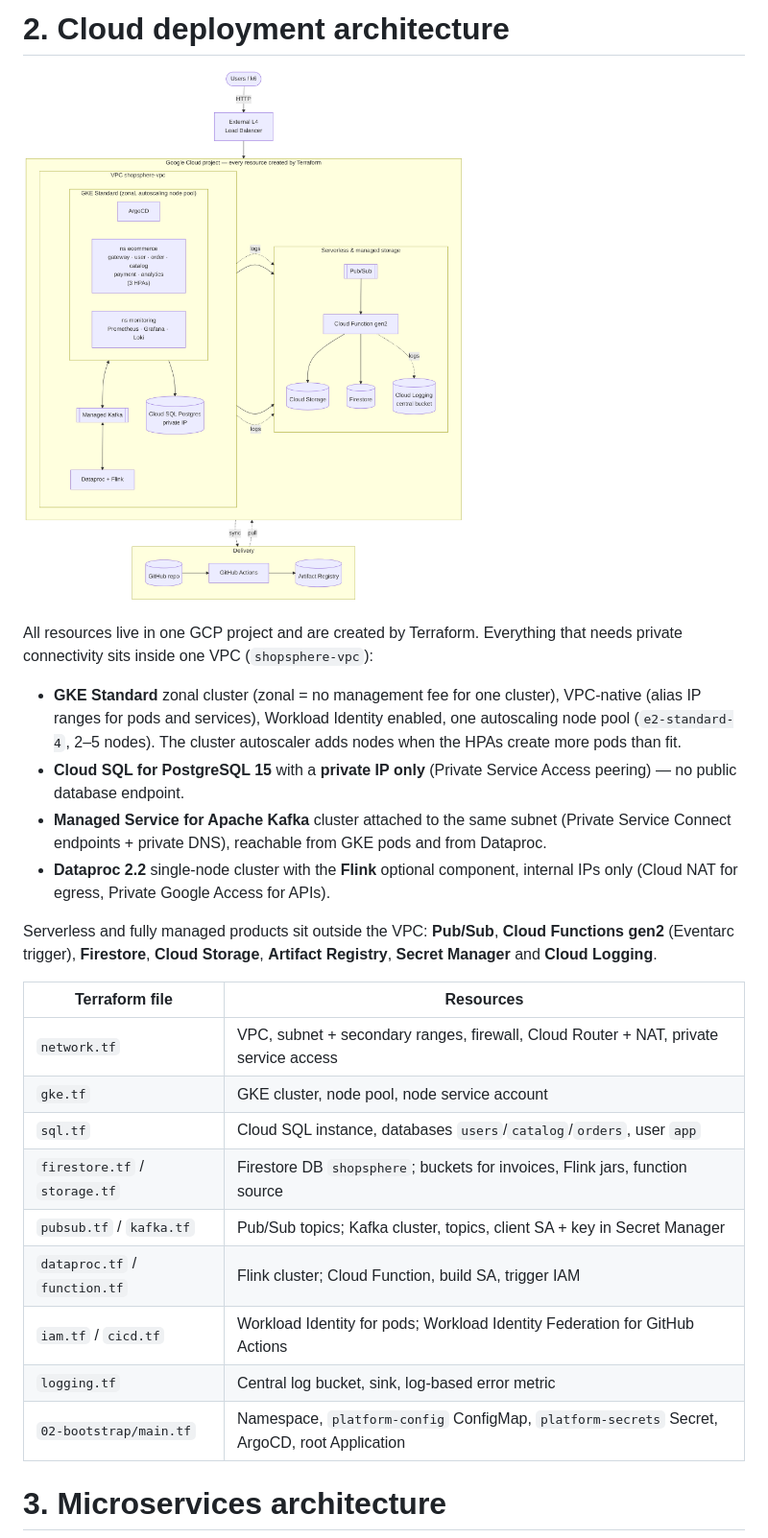
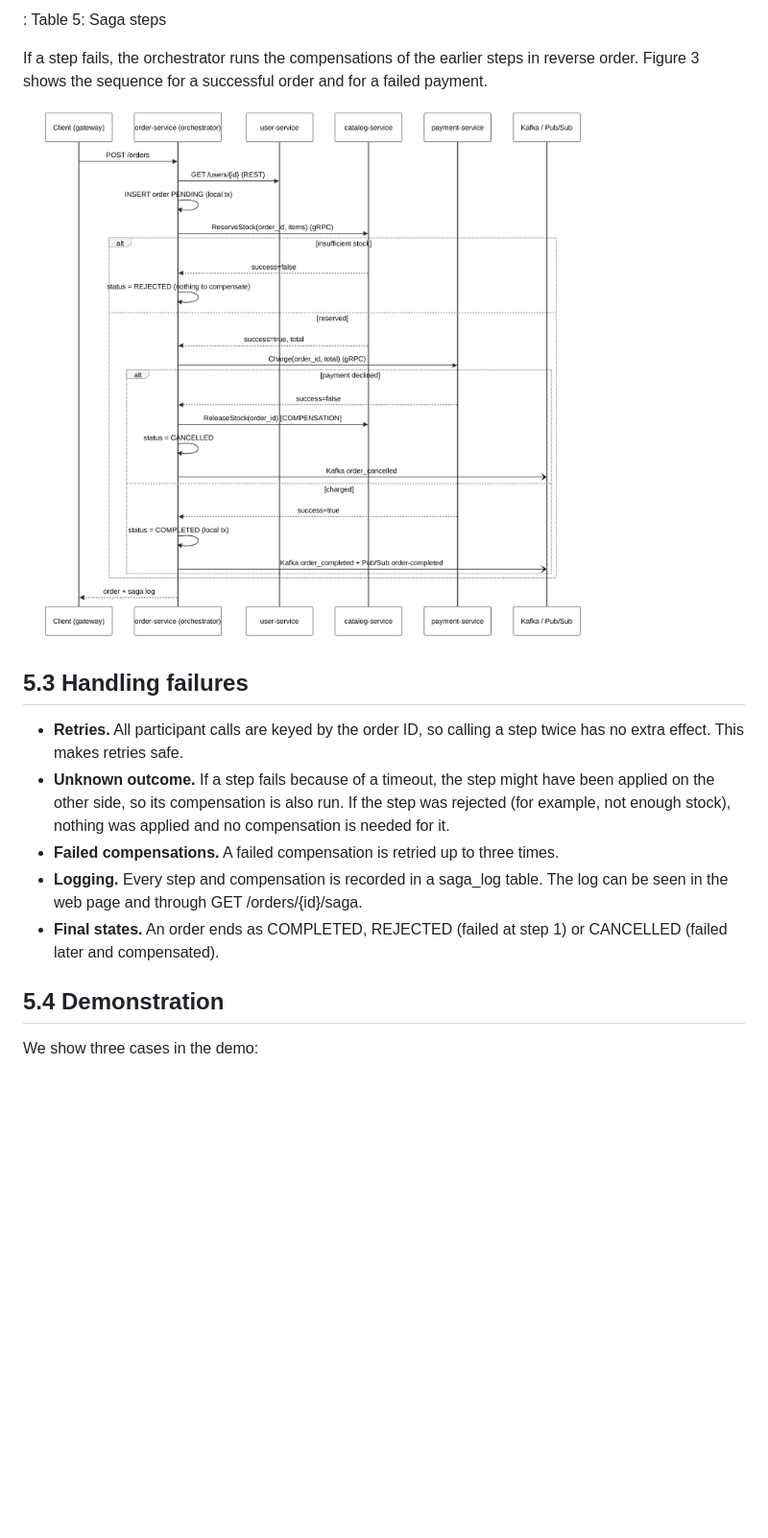
Before and after one commit to anshcode1911-cmd/shopsphere, a Markdown page: docs/DESIGN.md, the part around one of its changes. Shown at 96% size. Drawn GitHub-style; pictures changed too: docs/diagrams/01-cloud-deployment.png, docs/diagrams/03-saga.png; blank space fills up the shorter version.

```diff
--- a/docs/DESIGN.md
+++ b/docs/DESIGN.md
@@ -35,28 +136,19 @@ subtitle: "CS/SS G527 Cloud Computing · Assignment Design Document"
 
-# 2. Cloud deployment architecture
+: Table 5: Saga steps
 
-![Cloud deployment architecture](diagrams/01-cloud-deployment.png)
+If a step fails, the orchestrator runs the compensations of the earlier steps in reverse order. Figure 3 shows the sequence for a successful order and for a failed payment.
 
-All resources live in one GCP project and are created by Terraform. Everything that needs private connectivity sits inside one VPC (`shopsphere-vpc`):
+![Figure 3: Order placement Saga](diagrams/03-saga.png)
 
-* **GKE Standard** zonal cluster (zonal = no management fee for one cluster), VPC-native (alias IP ranges for pods and services), Workload Identity enabled, one autoscaling node pool (`e2-standard-4`, 2–5 nodes). The cluster autoscaler adds nodes when the HPAs create more pods than fit.
-* **Cloud SQL for PostgreSQL 15** with a **private IP only** (Private Service Access peering) — no public database endpoint.
-* **Managed Service for Apache Kafka** cluster attached to the same subnet (Private Service Connect endpoints + private DNS), reachable from GKE pods and from Dataproc.
-* **Dataproc 2.2** single-node cluster with the **Flink** optional component, internal IPs only (Cloud NAT for egress, Private Google Access for APIs).
+## 5.3 Handling failures
 
-Serverless and fully managed products sit outside the VPC: **Pub/Sub**, **Cloud Functions gen2** (Eventarc trigger), **Firestore**, **Cloud Storage**, **Artifact Registry**, **Secret Manager** and **Cloud Logging**.
+- **Retries.** All participant calls are keyed by the order ID, so calling a step twice has no extra effect. This makes retries safe.
+- **Unknown outcome.** If a step fails because of a timeout, the step might have been applied on the other side, so its compensation is also run. If the step was rejected (for example, not enough stock), nothing was applied and no compensation is needed for it.
+- **Failed compensations.** A failed compensation is retried up to three times.
+- **Logging.** Every step and compensation is recorded in a saga_log table. The log can be seen in the web page and through GET /orders/{id}/saga.
+- **Final states.** An order ends as COMPLETED, REJECTED (failed at step 1) or CANCELLED (failed later and compensated).
 
-| Terraform file | Resources |
-|---|---|
-| `network.tf` | VPC, subnet + secondary ranges, firewall, Cloud Router + NAT, private service access |
-| `gke.tf` | GKE cluster, node pool, node service account |
-| `sql.tf` | Cloud SQL instance, databases `users`/`catalog`/`orders`, user `app` |
-| `firestore.tf` / `storage.tf` | Firestore DB `shopsphere`; buckets for invoices, Flink jars, function source |
-| `pubsub.tf` / `kafka.tf` | Pub/Sub topics; Kafka cluster, topics, client SA + key in Secret Manager |
-| `dataproc.tf` / `function.tf` | Flink cluster; Cloud Function, build SA, trigger IAM |
-| `iam.tf` / `cicd.tf` | Workload Identity for pods; Workload Identity Federation for GitHub Actions |
-| `logging.tf` | Central log bucket, sink, log-based error metric |
-| `02-bootstrap/main.tf` | Namespace, `platform-config` ConfigMap, `platform-secrets` Secret, ArgoCD, root Application |
+## 5.4 Demonstration
 
-# 3. Microservices architecture
+We show three cases in the demo:
 
```
Also changed, not shown: other parts of docs/DESIGN.md (+217 -130 lines), docs/diagrams/02-microservices.png, docs/diagrams/04-gitops.png, docs/diagrams/05-analytics.png, 6 other files.
